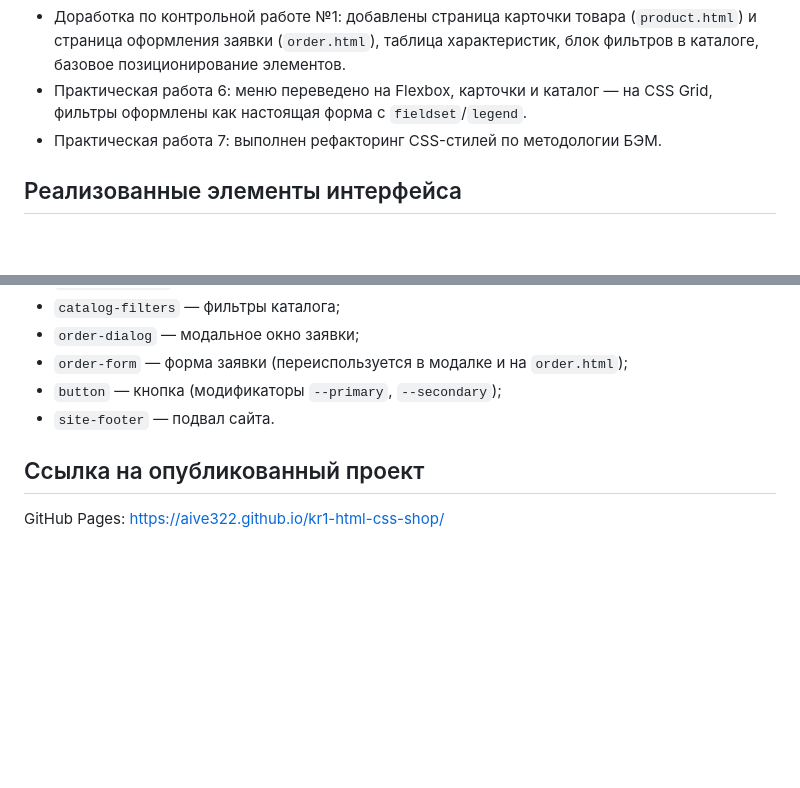
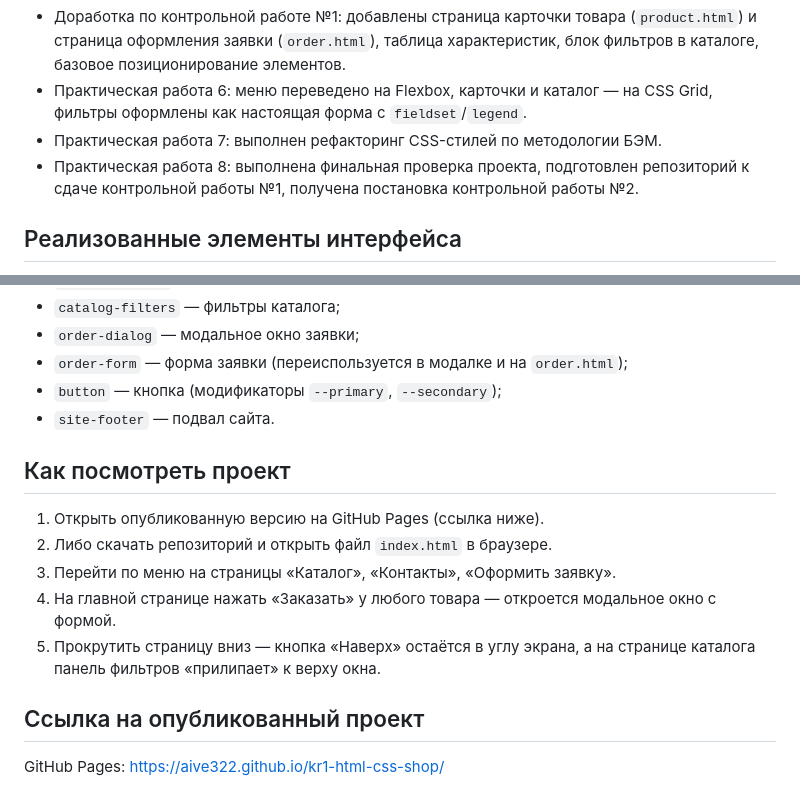
Before and after one commit to aive322/kr1-html-css-shop, a Markdown page: README.md, 2 parts joined by grey strips. Drawn GitHub-style; blank space fills up the shorter version.

Commit message:
docs: update README for practice 8

```diff
--- a/README.md
+++ b/README.md
@@ -67,6 +67,7 @@ HTML/CSS-сайт интернет-магазина или каталога ус
 - Доработка по контрольной работе №1: добавлены страница карточки товара (`product.html`) и страница оформления заявки (`order.html`), таблица характеристик, блок фильтров в каталоге, базовое позиционирование элементов.
 - Практическая работа 6: меню переведено на Flexbox, карточки и каталог — на CSS Grid, фильтры оформлены как настоящая форма с `fieldset`/`legend`.
 - Практическая работа 7: выполнен рефакторинг CSS-стилей по методологии БЭМ.
+- Практическая работа 8: выполнена финальная проверка проекта, подготовлен репозиторий к сдаче контрольной работы №1, получена постановка контрольной работы №2.
 
 ## Реализованные элементы интерфейса
 
@@ -133,6 +134,14 @@ HTML/CSS-сайт интернет-магазина или каталога ус
 - `button` — кнопка (модификаторы `--primary`, `--secondary`);
 - `site-footer` — подвал сайта.
 
+## Как посмотреть проект
+
+1. Открыть опубликованную версию на GitHub Pages (ссылка ниже).
+2. Либо скачать репозиторий и открыть файл `index.html` в браузере.
+3. Перейти по меню на страницы «Каталог», «Контакты», «Оформить заявку».
+4. На главной странице нажать «Заказать» у любого товара — откроется модальное окно с формой.
+5. Прокрутить страницу вниз — кнопка «Наверх» остаётся в углу экрана, а на странице каталога панель фильтров «прилипает» к верху окна.
+
 ## Ссылка на опубликованный проект
 
 GitHub Pages: https://aive322.github.io/kr1-html-css-shop/
```
